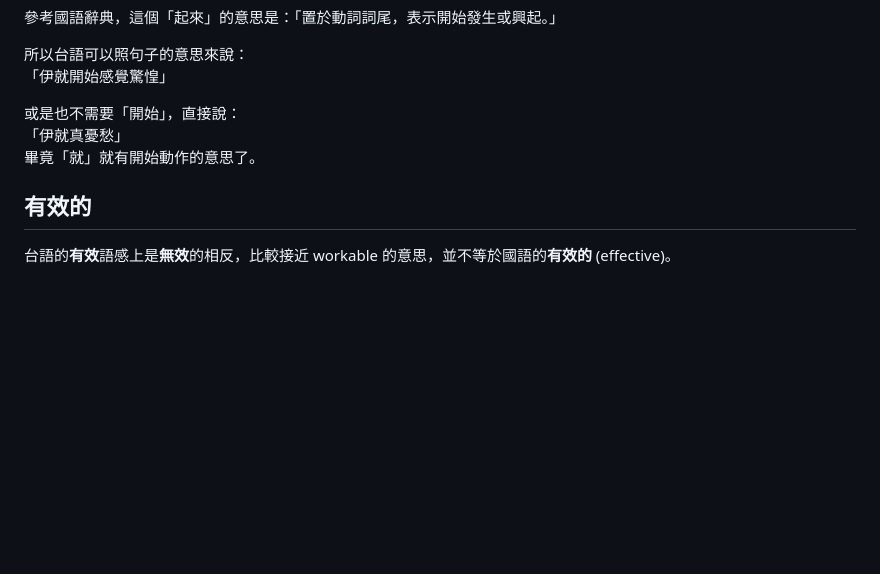
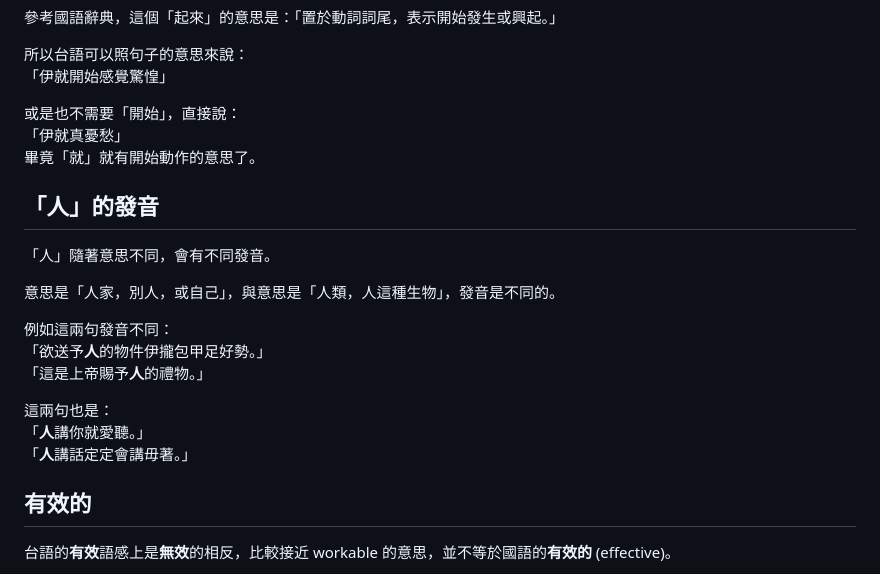
Before and after one commit to minnan-research/minnan-research.github.io, a Markdown page: docs/mistranslation/index.md, the part around the change. Rendered like a GitHub page; blank space fills up the shorter version.

```diff
--- a/docs/mistranslation/index.md
+++ b/docs/mistranslation/index.md
@@ -244,6 +244,20 @@
 「伊就真憂愁」
 畢竟「就」就有開始動作的意思了。
 
+## 「人」的發音
+
+「人」隨著意思不同，會有不同發音。
+
+意思是「人家，別人，或自己」，與意思是「人類，人這種生物」，發音是不同的。
+
+例如這兩句發音不同：
+「欲送予**人**的物件伊攏包甲足好勢。」
+「這是上帝賜予**人**的禮物。」
+
+這兩句也是：
+「**人**講你就愛聽。」
+「**人**講話定定會講毋著。」
+
 ## 有效的
 
 台語的**有效**語感上是**無效**的相反，比較接近 workable 的意思，並不等於國語的**有效的** (effective)。
```
